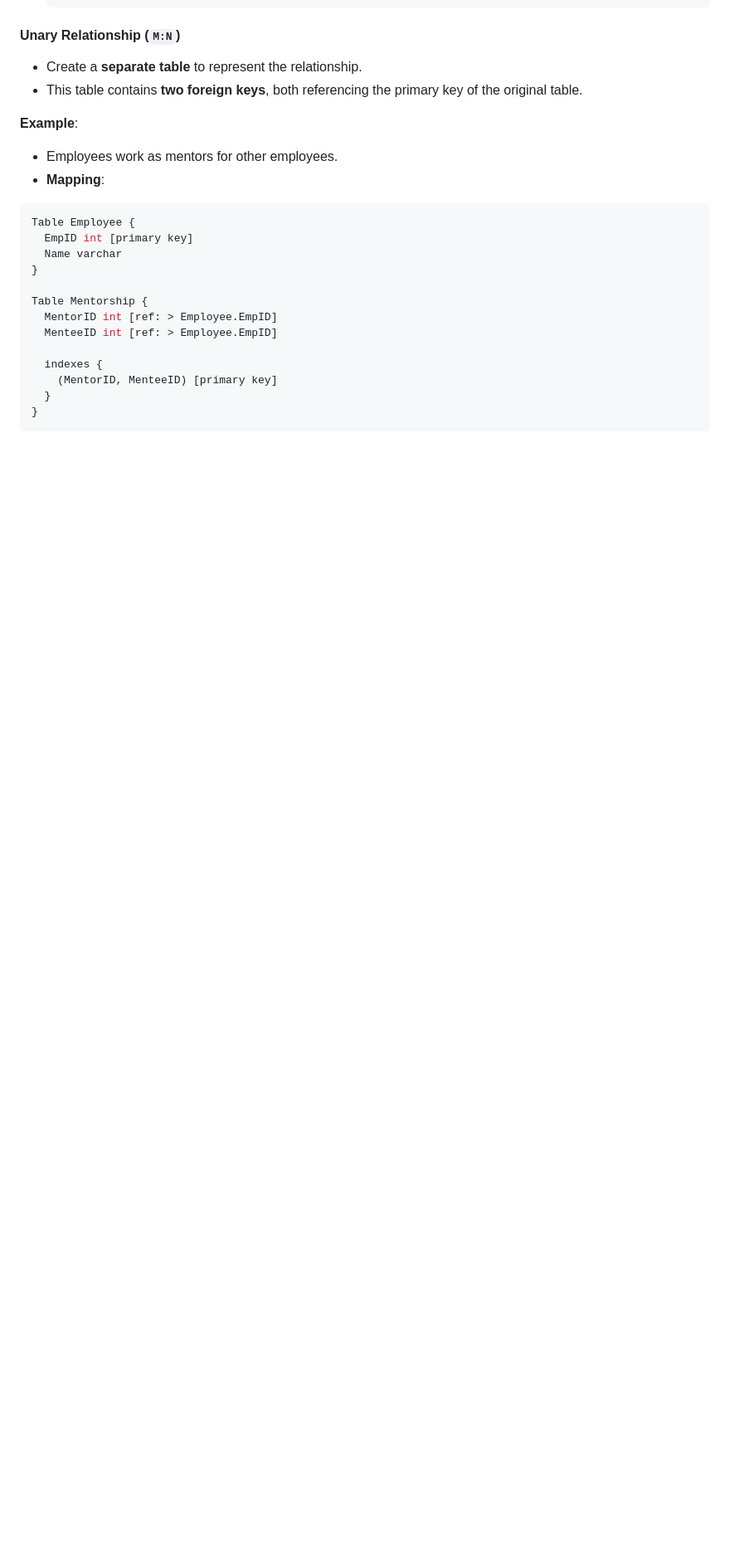
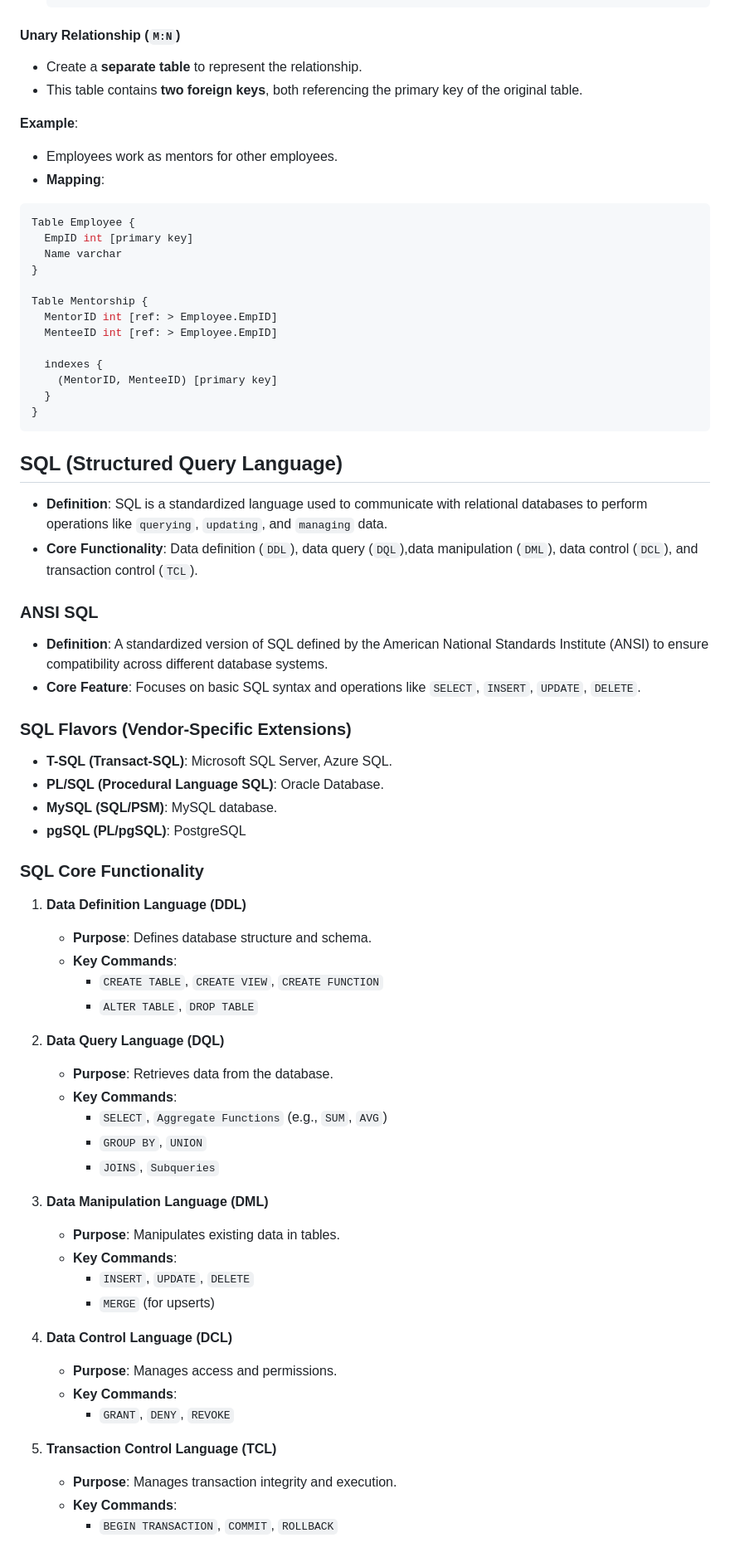
Before and after one commit to Ahmed-Reda-elshahawy/ITI-Full-Stack-.Net-Training-Journey, a Markdown page: notes/markdown/iti-d0030-database.md, the part around the change. Shown: that part at 83% size. GitHub-like rendering; blank space fills up the shorter version.

Commit message:
feat:add SQL section in iti-d0030-database.md

````diff
--- a/notes/markdown/iti-d0030-database.md
+++ b/notes/markdown/iti-d0030-database.md
@@ -338,3 +338,55 @@ Table Mentorship {
   }
 }
 ```
+
+## SQL (Structured Query Language)
+
+- **Definition**: SQL is a standardized language used to communicate with relational databases to perform operations like `querying`, `updating`, and `managing` data.
+- **Core Functionality**: Data definition (`DDL`), data query (`DQL`),data manipulation (`DML`), data control (`DCL`), and transaction control (`TCL`).
+
+### ANSI SQL
+
+- **Definition**: A standardized version of SQL defined by the American National Standards Institute (ANSI) to ensure compatibility across different database systems.
+- **Core Feature**: Focuses on basic SQL syntax and operations like `SELECT`, `INSERT`, `UPDATE`, `DELETE`.
+
+### SQL Flavors (Vendor-Specific Extensions)
+
+- **T-SQL (Transact-SQL)**: Microsoft SQL Server, Azure SQL.
+- **PL/SQL (Procedural Language SQL)**: Oracle Database.
+- **MySQL (SQL/PSM)**: MySQL database.
+- **pgSQL (PL/pgSQL)**: PostgreSQL
+
+### SQL Core Functionality
+
+1. **Data Definition Language (DDL)**
+
+   - **Purpose**: Defines database structure and schema.
+   - **Key Commands**:
+     - `CREATE TABLE`, `CREATE VIEW`, `CREATE FUNCTION`
+     - `ALTER TABLE`, `DROP TABLE`
+
+2. **Data Query Language (DQL)**
+
+   - **Purpose**: Retrieves data from the database.
+   - **Key Commands**:
+     - `SELECT`, `Aggregate Functions` (e.g., `SUM`, `AVG`)
+     - `GROUP BY`, `UNION`
+     - `JOINS`, `Subqueries`
+
+3. **Data Manipulation Language (DML)**
+
+   - **Purpose**: Manipulates existing data in tables.
+   - **Key Commands**:
+     - `INSERT`, `UPDATE`, `DELETE`
+     - `MERGE` (for upserts)
+
+4. **Data Control Language (DCL)**
+
+   - **Purpose**: Manages access and permissions.
+   - **Key Commands**:
+     - `GRANT`, `DENY`, `REVOKE`
+
+5. **Transaction Control Language (TCL)**
+   - **Purpose**: Manages transaction integrity and execution.
+   - **Key Commands**:
+     - `BEGIN TRANSACTION`, `COMMIT`, `ROLLBACK`
````
